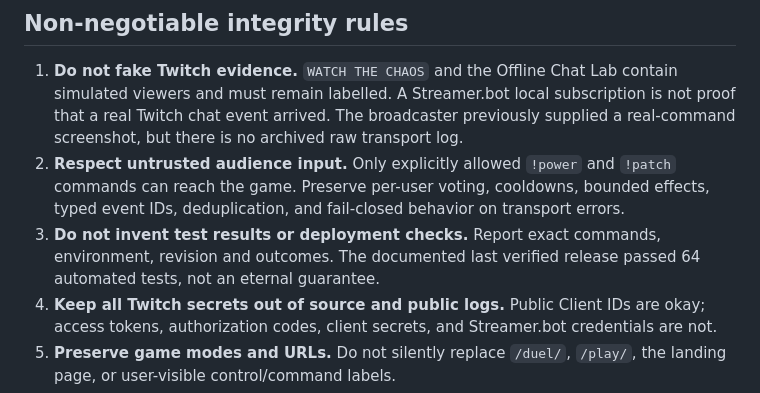
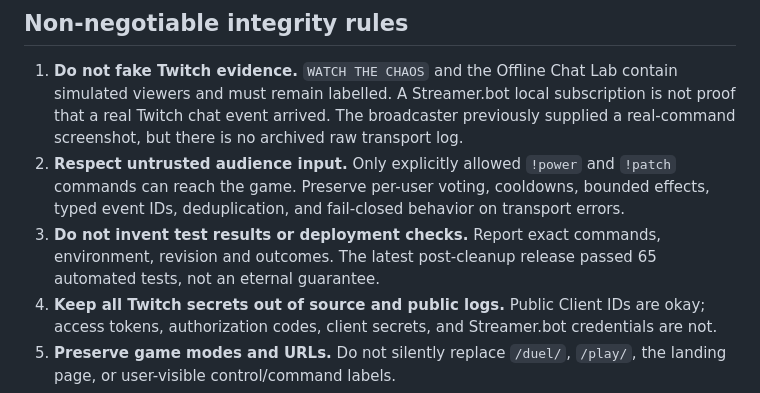
Before and after one commit to Iniwura/patch-live, a Markdown page: AGENTS.md, the part around the change. Drawn GitHub-style.

Commit message:
docs: synchronize recorded test count to the reviewed 65-test shield hotfix

```diff
--- a/AGENTS.md
+++ b/AGENTS.md
@@ -38,7 +38,7 @@ Use `npm run preview` to serve the built `dist/` tree. Node.js 20+ is recommende
 
 1. **Do not fake Twitch evidence.** `WATCH THE CHAOS` and the Offline Chat Lab contain simulated viewers and must remain labelled. A Streamer.bot local subscription is not proof that a real Twitch chat event arrived. The broadcaster previously supplied a real-command screenshot, but there is no archived raw transport log.
 2. **Respect untrusted audience input.** Only explicitly allowed `!power` and `!patch` commands can reach the game. Preserve per-user voting, cooldowns, bounded effects, typed event IDs, deduplication, and fail-closed behavior on transport errors.
-3. **Do not invent test results or deployment checks.** Report exact commands, environment, revision and outcomes. The documented last verified release passed 64 automated tests, not an eternal guarantee.
+3. **Do not invent test results or deployment checks.** Report exact commands, environment, revision and outcomes. The latest post-cleanup release passed 65 automated tests, not an eternal guarantee.
 4. **Keep all Twitch secrets out of source and public logs.** Public Client IDs are okay; access tokens, authorization codes, client secrets, and Streamer.bot credentials are not.
 5. **Preserve game modes and URLs.** Do not silently replace `/duel/`, `/play/`, the landing page, or user-visible control/command labels.
 6. **Prioritize small, reversible changes.** After submission, use a dedicated branch and PR. No speculative new architecture, monetization, unrequested visual redesign or auto-merging into `main`.
```
